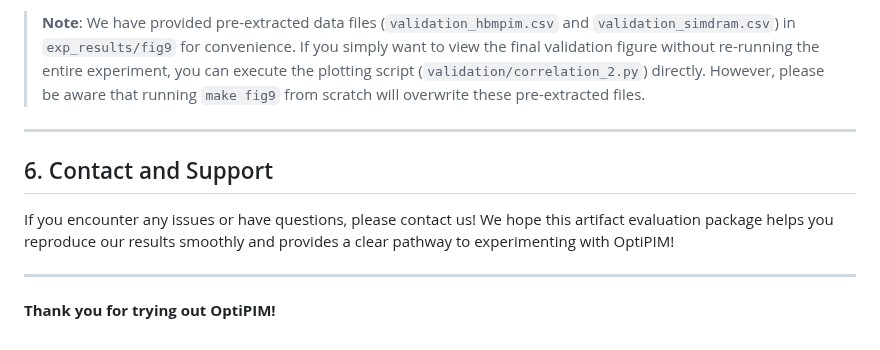
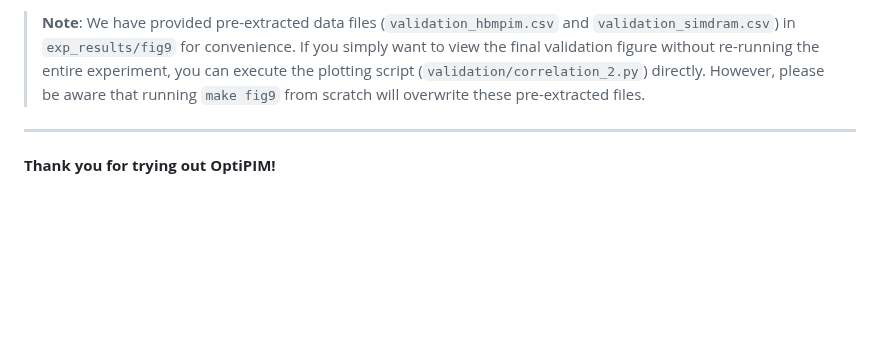
Before and after one commit to ETHZ-DYNAMO/OptiPIM, a Markdown page: README.md, the part around the change. Rendered like a GitHub page; blank space fills up the shorter version.

```diff
--- a/README.md
+++ b/README.md
@@ -166,11 +166,4 @@ make fig9
 > **Note**: We have provided pre-extracted data files (`validation_hbmpim.csv` and `validation_simdram.csv`) in `exp_results/fig9` for convenience. If you simply want to view the final validation figure without re-running the entire experiment, you can execute the plotting script (`validation/correlation_2.py`) directly. However, please be aware that running `make fig9` from scratch will overwrite these pre-extracted files.
 
 ---
-
-## 6. Contact and Support
-
-If you encounter any issues or have questions, please contact us!
-We hope this artifact evaluation package helps you reproduce our results smoothly and provides a clear pathway to experimenting with OptiPIM!
-
----
 **Thank you for trying out OptiPIM!**
```
